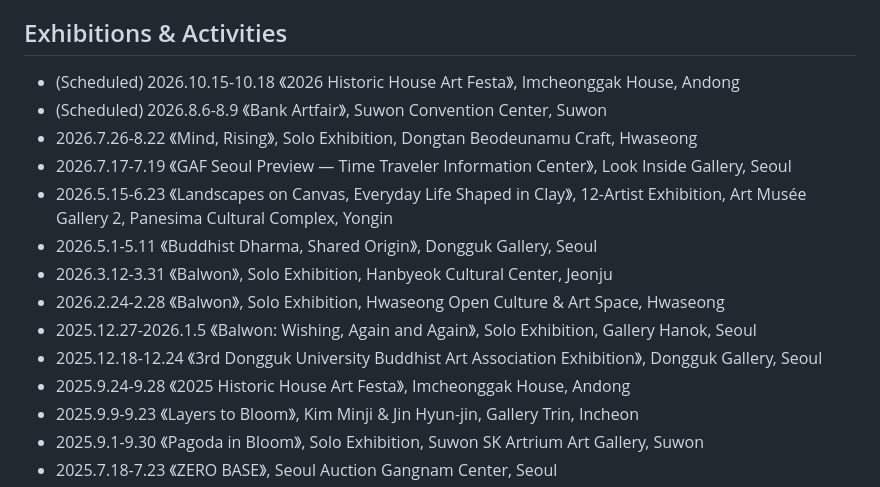
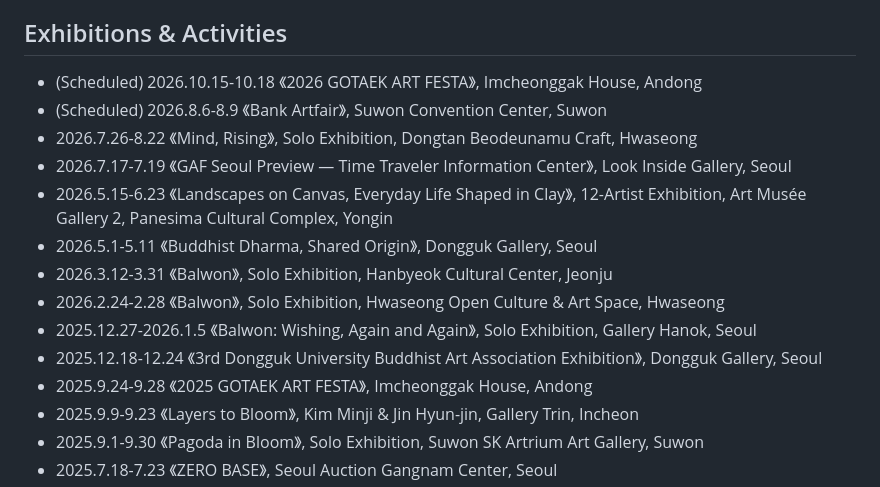
Before and after one commit to jinhyunjin/jinhyunjin.github.io, a Markdown page: ARTIST_CV_EN.md, the part around the change. GitHub-like rendering.

Commit message:
ARTIST_CV_EN.md 업데이트

```diff
--- a/ARTIST_CV_EN.md
+++ b/ARTIST_CV_EN.md
@@ -39,7 +39,7 @@ render updates automatically.
 
 ## Exhibitions & Activities
 
-- (Scheduled) 2026.10.15-10.18 《2026 Historic House Art Festa》, Imcheonggak House, Andong
+- (Scheduled) 2026.10.15-10.18 《2026 GOTAEK ART FESTA》, Imcheonggak House, Andong
 - (Scheduled) 2026.8.6-8.9 《Bank Artfair》, Suwon Convention Center, Suwon
 - 2026.7.26-8.22 《Mind, Rising》, Solo Exhibition, Dongtan Beodeunamu Craft, Hwaseong
 - 2026.7.17-7.19 《GAF Seoul Preview — Time Traveler Information Center》, Look Inside Gallery, Seoul
@@ -49,7 +49,7 @@ render updates automatically.
 - 2026.2.24-2.28 《Balwon》, Solo Exhibition, Hwaseong Open Culture & Art Space, Hwaseong
 - 2025.12.27-2026.1.5 《Balwon: Wishing, Again and Again》, Solo Exhibition, Gallery Hanok, Seoul
 - 2025.12.18-12.24 《3rd Dongguk University Buddhist Art Association Exhibition》, Dongguk Gallery, Seoul
-- 2025.9.24-9.28 《2025 Historic House Art Festa》, Imcheonggak House, Andong
+- 2025.9.24-9.28 《2025 GOTAEK ART FESTA》, Imcheonggak House, Andong
 - 2025.9.9-9.23 《Layers to Bloom》, Kim Minji & Jin Hyun-jin, Gallery Trin, Incheon
 - 2025.9.1-9.30 《Pagoda in Bloom》, Solo Exhibition, Suwon SK Artrium Art Gallery, Suwon
 - 2025.7.18-7.23 《ZERO BASE》, Seoul Auction Gangnam Center, Seoul
```
